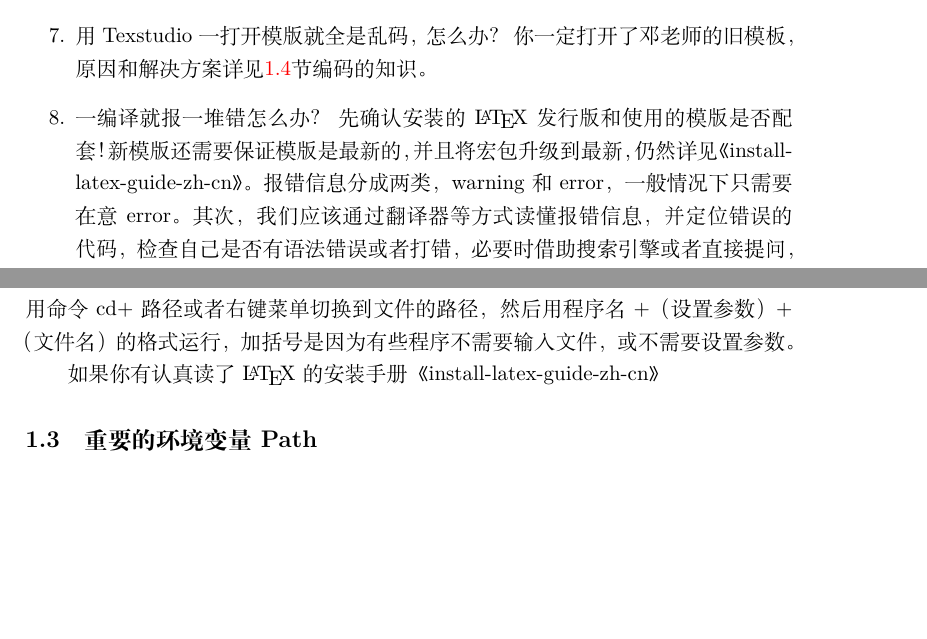
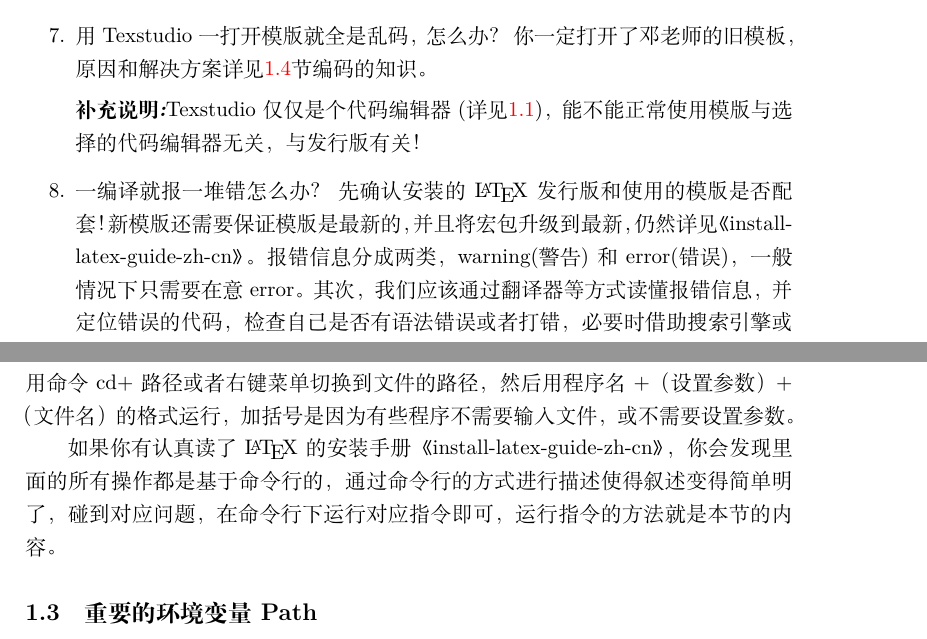
Before and after one commit to xkwxdyy/CCNUthesis, a LaTeX thesis (CCNUthesis-manual.tex, which reads manual-body/basic-computer-knowledge.tex): two parts of pages 3 and 9 of 17 before the commit and two parts of pages 3 and 10 of 18 after it, joined at a grey line, cut so that both start at the same text, the shorter picture padded with empty space. Compiled offline with XeLaTeX.

Commit message:
完善FAQ

```diff
--- a/manual-body/basic-computer-knowledge.tex
+++ b/manual-body/basic-computer-knowledge.tex
@@ -11,6 +11,8 @@
         新模版是为了解决这些问题而进行的重写。
   \item 安装好后桌面怎么没有图标？\,\,请认真阅读\ref{sub:by}节。
   \item 用Texstudio一打开模版就全是乱码，怎么办？\,\,你一定打开了邓老师的旧模板，原因和解决方案详见\ref{bm}节编码的知识。
+
+        \emph{补充说明:}Texstudio仅仅是个代码编辑器(详见\ref{sub:by})，能不能正常使用模版与选择的代码编辑器无关，与发行版有关！
   \item 一编译就报一堆错怎么办？\,\,先确认安装的\LaTeX{}发行版和使用的模版是否配套！新模版还需要保证模版是最新的，并且将宏包升级到最新，仍然详见《install-latex-guide-zh-cn》。
-  报错信息分成两类，warning和error，一般情况下只需要在意error。其次，我们应该通过翻译器等方式读懂报错信息，
+  报错信息分成两类，warning(警告)和error(错误)，一般情况下只需要在意error。其次，我们应该通过翻译器等方式读懂报错信息，
        并定位错误的代码，检查自己是否有语法错误或者打错，必要时借助搜索引擎或者直接提问，查错的经验需要多多积累。
@@ -196,7 +201,8 @@ TeXstudio功能那么多，所以就会出现很多人推荐TeXstudio，导致
 \emph{总结}:本节的操作方法适用于所有需要在命令行下运行的程序，基本方法就是先用命令cd+路径或者右键菜单切换到文件的
 路径，然后用程序名+（设置参数）+（文件名）的格式运行，加括号是因为有些程序不需要输入文件，或不需要设置参数。
 
-如果你有认真读了\LaTeX{}的安装手册《install-latex-guide-zh-cn》
+如果你有认真读了\LaTeX{}的安装手册《install-latex-guide-zh-cn》，你会发现里面的所有操作都是基于命令行的，
+通过命令行的方式进行描述使得叙述变得简单明了，碰到对应问题，在命令行下运行对应指令即可，运行指令的方法就是本节的内容。
 \subsection{重要的环境变量Path}
 
 
```
Also changed, not shown: CCNUthesis-manual.pdf, manual-body/basic-computer-knowledge.tex (11 more changed lines).
